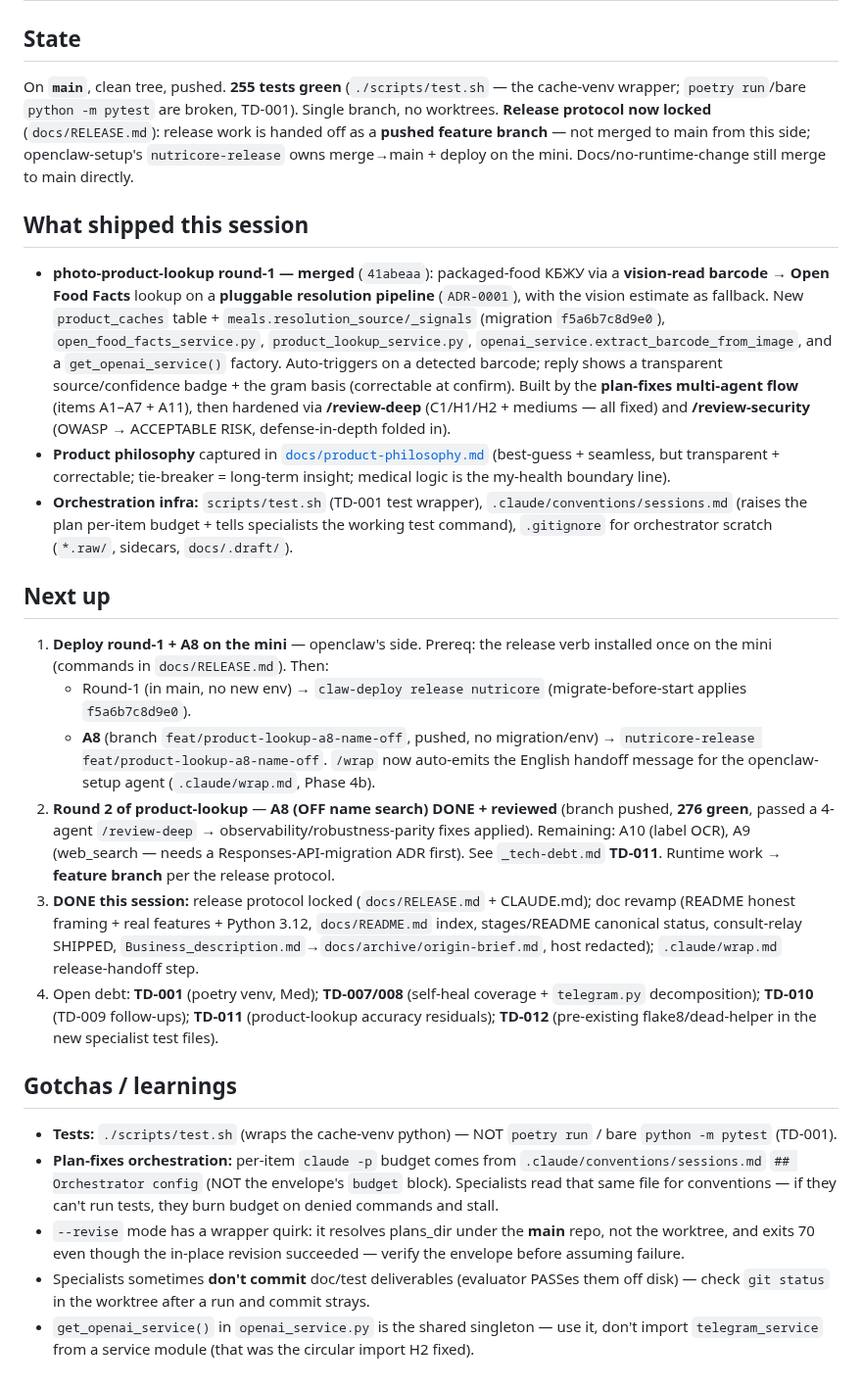
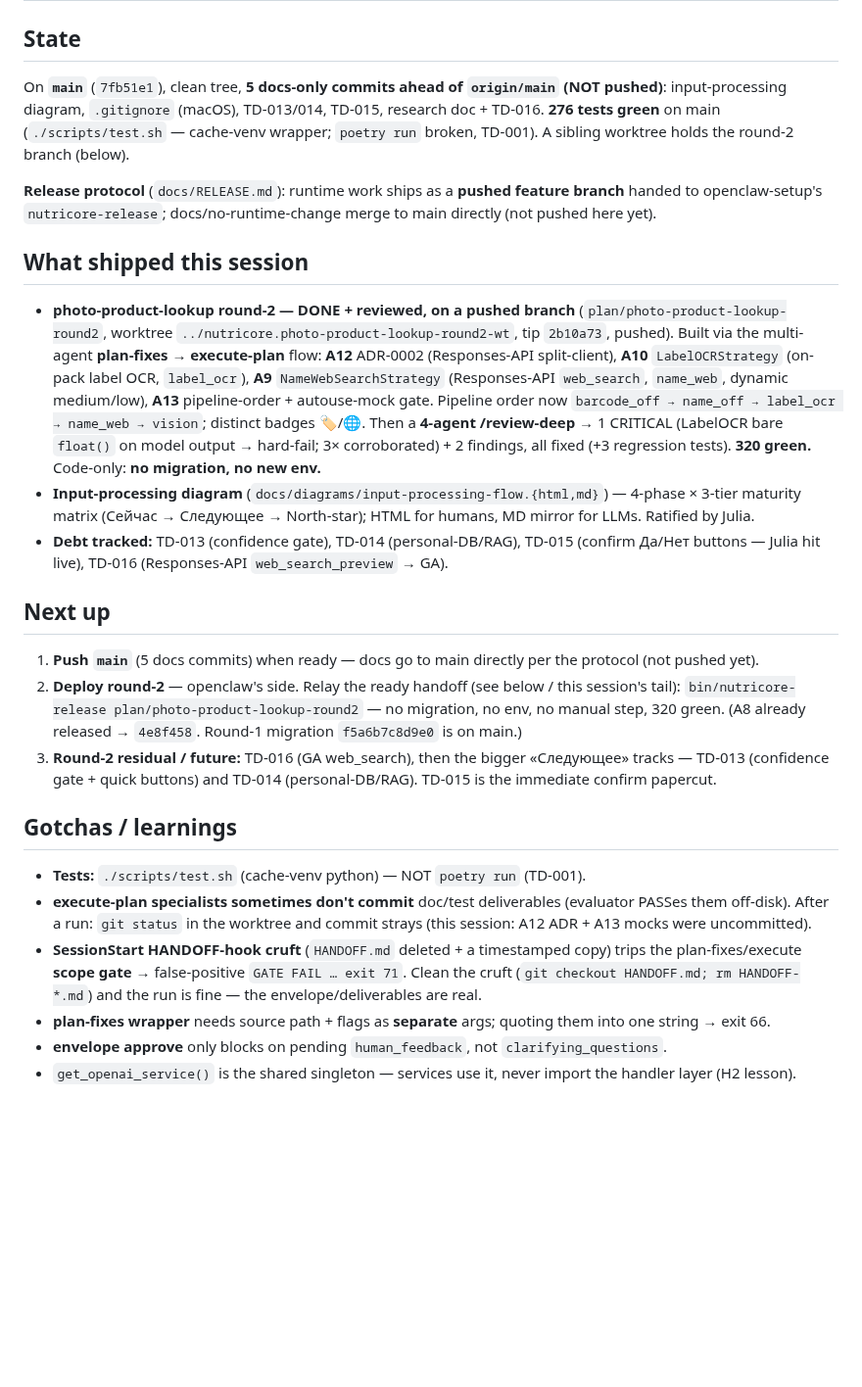
Before and after one commit to JuliiaZhuravleva/nutricore, a Markdown page: HANDOFF.md, the part around the change. Shown at 98% size. GitHub-like rendering; blank space fills up the shorter version.

Commit message:
docs: refresh handoff — round-2 done+reviewed (320 green), deploys pending
Co-Authored-By: Claude Opus 4.8 <noreply@anthropic.com>

```diff
--- a/HANDOFF.md
+++ b/HANDOFF.md
@@ -1,55 +1,43 @@
 # Handoff — main (2026-07-08)
 
 ## State
-On **`main`**, clean tree, pushed. **255 tests green** (`./scripts/test.sh` — the cache-venv
-wrapper; `poetry run`/bare `python -m pytest` are broken, TD-001). Single branch, no worktrees.
-**Release protocol now locked** (`docs/RELEASE.md`): release work is handed off as a **pushed
-feature branch** — not merged to main from this side; openclaw-setup's `nutricore-release` owns
-merge→main + deploy on the mini. Docs/no-runtime-change still merge to main directly.
+On **`main`** (`7fb51e1`), clean tree, **5 docs-only commits ahead of `origin/main` (NOT pushed)**:
+input-processing diagram, `.gitignore` (macOS), TD-013/014, TD-015, research doc + TD-016.
+**276 tests green** on main (`./scripts/test.sh` — cache-venv wrapper; `poetry run` broken, TD-001).
+A sibling worktree holds the round-2 branch (below).
+
+**Release protocol** (`docs/RELEASE.md`): runtime work ships as a **pushed feature branch** handed to
+openclaw-setup's `nutricore-release`; docs/no-runtime-change merge to main directly (not pushed here yet).
 
 ## What shipped this session
-- **photo-product-lookup round-1 — merged** (`41abeaa`): packaged-food КБЖУ via a **vision-read
-  barcode → Open Food Facts** lookup on a **pluggable resolution pipeline** (`ADR-0001`), with the
-  vision estimate as fallback. New `product_caches` table + `meals.resolution_source/_signals`
-  (migration `f5a6b7c8d9e0`), `open_food_facts_service.py`, `product_lookup_service.py`,
-  `openai_service.extract_barcode_from_image`, and a `get_openai_service()` factory. Auto-triggers on a
-  detected barcode; reply shows a transparent source/confidence badge + the gram basis (correctable at
-  confirm). Built by the **plan-fixes multi-agent flow** (items A1–A7 + A11), then hardened via
-  **/review-deep** (C1/H1/H2 + mediums — all fixed) and **/review-security** (OWASP → ACCEPTABLE RISK,
-  defense-in-depth folded in).
-- **Product philosophy** captured in [`docs/product-philosophy.md`](docs/product-philosophy.md)
-  (best-guess + seamless, but transparent + correctable; tie-breaker = long-term insight; medical logic
-  is the my-health boundary line).
-- **Orchestration infra:** `scripts/test.sh` (TD-001 test wrapper), `.claude/conventions/sessions.md`
-  (raises the plan per-item budget + tells specialists the working test command), `.gitignore` for
-  orchestrator scratch (`*.raw/`, sidecars, `docs/.draft/`).
+- **photo-product-lookup round-2 — DONE + reviewed, on a pushed branch** (`plan/photo-product-lookup-round2`,
+  worktree `../nutricore.photo-product-lookup-round2-wt`, tip `2b10a73`, pushed). Built via the multi-agent
+  **plan-fixes → execute-plan** flow: **A12** ADR-0002 (Responses-API split-client), **A10** `LabelOCRStrategy`
+  (on-pack label OCR, `label_ocr`), **A9** `NameWebSearchStrategy` (Responses-API `web_search`, `name_web`,
+  dynamic medium/low), **A13** pipeline-order + autouse-mock gate. Pipeline order now
+  `barcode_off → name_off → label_ocr → name_web → vision`; distinct badges 🏷/🌐. Then a **4-agent
+  /review-deep** → 1 CRITICAL (LabelOCR bare `float()` on model output → hard-fail; 3× corroborated) + 2
+  findings, all fixed (+3 regression tests). **320 green.** Code-only: **no migration, no new env.**
+- **Input-processing diagram** (`docs/diagrams/input-processing-flow.{html,md}`) — 4-phase × 3-tier maturity
+  matrix (Сейчас → Следующее → North-star); HTML for humans, MD mirror for LLMs. Ratified by Julia.
+- **Debt tracked:** TD-013 (confidence gate), TD-014 (personal-DB/RAG), TD-015 (confirm Да/Нет buttons —
+  Julia hit live), TD-016 (Responses-API `web_search_preview` → GA).
 
 ## Next up
-1. **Deploy round-1 + A8 on the mini** — openclaw's side. Prereq: the release verb installed once on
-   the mini (commands in `docs/RELEASE.md`). Then:
-   - Round-1 (in main, no new env) → `claw-deploy release nutricore` (migrate-before-start applies `f5a6b7c8d9e0`).
-   - **A8** (branch `feat/product-lookup-a8-name-off`, pushed, no migration/env) → `nutricore-release feat/product-lookup-a8-name-off`.
-   `/wrap` now auto-emits the English handoff message for the openclaw-setup agent (`.claude/wrap.md`, Phase 4b).
-2. **Round 2 of product-lookup** — **A8 (OFF name search) DONE + reviewed** (branch pushed, **276 green**,
-   passed a 4-agent `/review-deep` → observability/robustness-parity fixes applied). Remaining:
-   A10 (label OCR), A9 (web_search — needs a Responses-API-migration ADR first). See `_tech-debt.md` **TD-011**.
-   Runtime work → **feature branch** per the release protocol.
-3. **DONE this session:** release protocol locked (`docs/RELEASE.md` + CLAUDE.md); doc revamp
-   (README honest framing + real features + Python 3.12, `docs/README.md` index, stages/README canonical
-   status, consult-relay SHIPPED, `Business_description.md`→`docs/archive/origin-brief.md`, host redacted);
-   `.claude/wrap.md` release-handoff step.
-4. Open debt: **TD-001** (poetry venv, Med); **TD-007/008** (self-heal coverage + `telegram.py`
-   decomposition); **TD-010** (TD-009 follow-ups); **TD-011** (product-lookup accuracy residuals);
-   **TD-012** (pre-existing flake8/dead-helper in the new specialist test files).
+1. **Push `main`** (5 docs commits) when ready — docs go to main directly per the protocol (not pushed yet).
+2. **Deploy round-2** — openclaw's side. Relay the ready handoff (see below / this session's tail):
+   `bin/nutricore-release plan/photo-product-lookup-round2` — no migration, no env, no manual step, 320 green.
+   (A8 already released → `4e8f458`. Round-1 migration `f5a6b7c8d9e0` is on main.)
+3. **Round-2 residual / future:** TD-016 (GA web_search), then the bigger «Следующее» tracks — TD-013
+   (confidence gate + quick buttons) and TD-014 (personal-DB/RAG). TD-015 is the immediate confirm papercut.
 
 ## Gotchas / learnings
-- **Tests:** `./scripts/test.sh` (wraps the cache-venv python) — NOT `poetry run` / bare `python -m pytest` (TD-001).
-- **Plan-fixes orchestration:** per-item `claude -p` budget comes from `.claude/conventions/sessions.md`
-  `## Orchestrator config` (NOT the envelope's `budget` block). Specialists read that same file for
-  conventions — if they can't run tests, they burn budget on denied commands and stall.
-- `--revise` mode has a wrapper quirk: it resolves plans_dir under the **main** repo, not the worktree,
-  and exits 70 even though the in-place revision succeeded — verify the envelope before assuming failure.
-- Specialists sometimes **don't commit** doc/test deliverables (evaluator PASSes them off disk) — check
-  `git status` in the worktree after a run and commit strays.
-- `get_openai_service()` in `openai_service.py` is the shared singleton — use it, don't import
-  `telegram_service` from a service module (that was the circular import H2 fixed).
+- **Tests:** `./scripts/test.sh` (cache-venv python) — NOT `poetry run` (TD-001).
+- **execute-plan specialists sometimes don't commit** doc/test deliverables (evaluator PASSes them off-disk).
+  After a run: `git status` in the worktree and commit strays (this session: A12 ADR + A13 mocks were uncommitted).
+- **SessionStart HANDOFF-hook cruft** (`HANDOFF.md` deleted + a timestamped copy) trips the plan-fixes/execute
+  **scope gate** → false-positive `GATE FAIL … exit 71`. Clean the cruft (`git checkout HANDOFF.md; rm HANDOFF-*.md`)
+  and the run is fine — the envelope/deliverables are real.
+- **plan-fixes wrapper** needs source path + flags as **separate** args; quoting them into one string → exit 66.
+- **envelope approve** only blocks on pending `human_feedback`, not `clarifying_questions`.
+- `get_openai_service()` is the shared singleton — services use it, never import the handler layer (H2 lesson).
```
